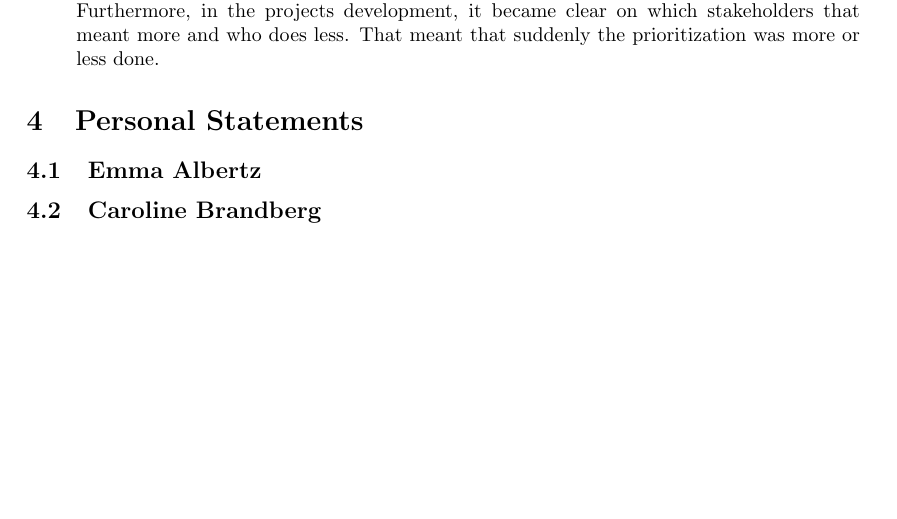
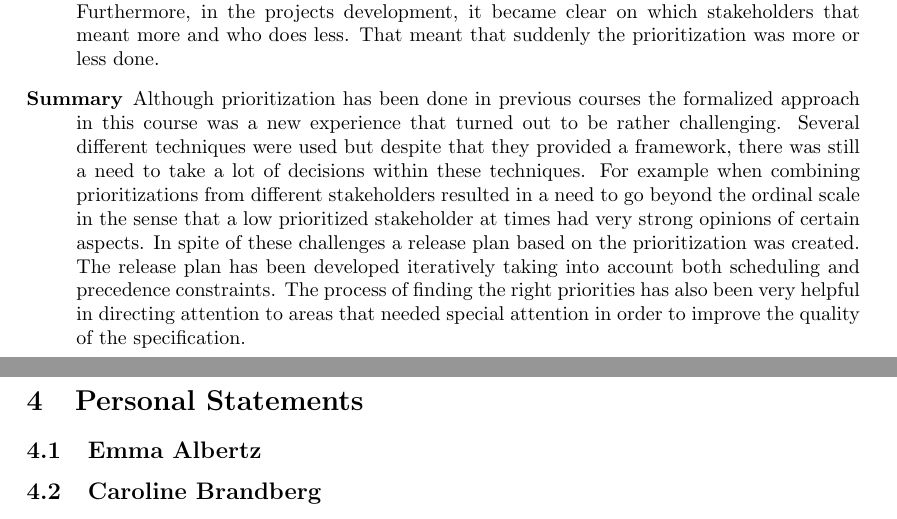
Before and after one commit to Mejvik/ETS170, a LaTeX document (Project Experiences/pe.tex): part of page 9 of 10 before the commit and two parts of pages 9 and 10 of 10 after it, the two joined at a grey line, cut so that both start at the same text, the shorter picture padded with empty space. Compiled offline with pdfLaTeX.

Commit message:
Added summary to prio

```diff
--- a/Project Experiences/pe.tex
+++ b/Project Experiences/pe.tex
@@ -265,6 +265,10 @@ It is interesting to compare the quality grid with Quper. The quality grid gives
 \subsection{Prioritization}
 \begin{description}
 \item[Stakeholders] This was both a very hard but also a very easy task. The hardest part was that when stating the stakeholders, the focus was on the stakeholders that would in some way interact with the system. Therefore all of the stakeholders were very important. Furthermore, in the projects development, it became clear on which stakeholders that meant more and who does less. That meant that suddenly the prioritization was more or less done.
+
+\item[Summary] Although prioritization has been done in previous courses the formalized approach in this course was  a new experience that turned out to be rather challenging. Several different techniques were used but despite that they provided a framework, there was still a need to take a lot of decisions within these techniques. For example when combining prioritizations from different stakeholders resulted in a need to go beyond the ordinal scale in the sense that a low prioritized stakeholder at times had very strong opinions of certain aspects. In spite of these challenges a release plan based on the prioritization was created. The release plan has been developed iteratively taking into account both scheduling and precedence constraints. The process of finding the right priorities has also been very helpful in directing attention to areas that needed special attention in order to improve the quality of the specification.
+
+
 \end{description}
 
 %--------------------------------------------------------------------%
```
